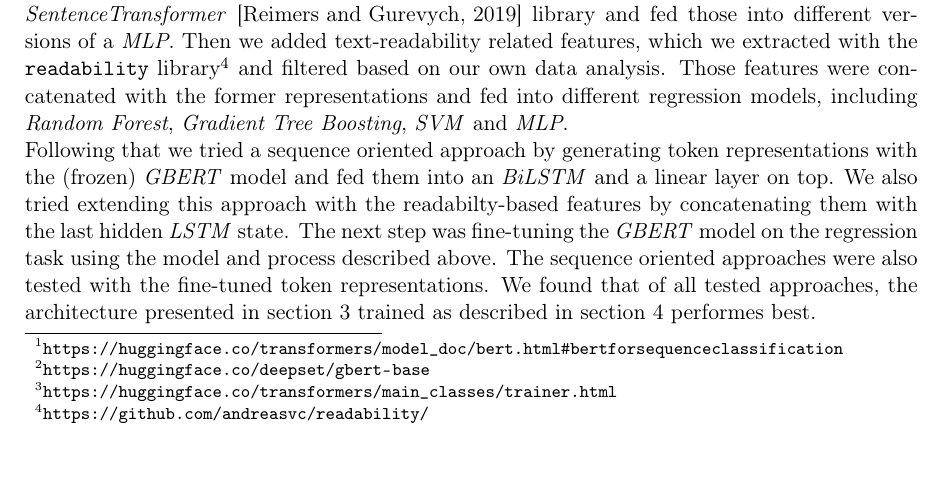
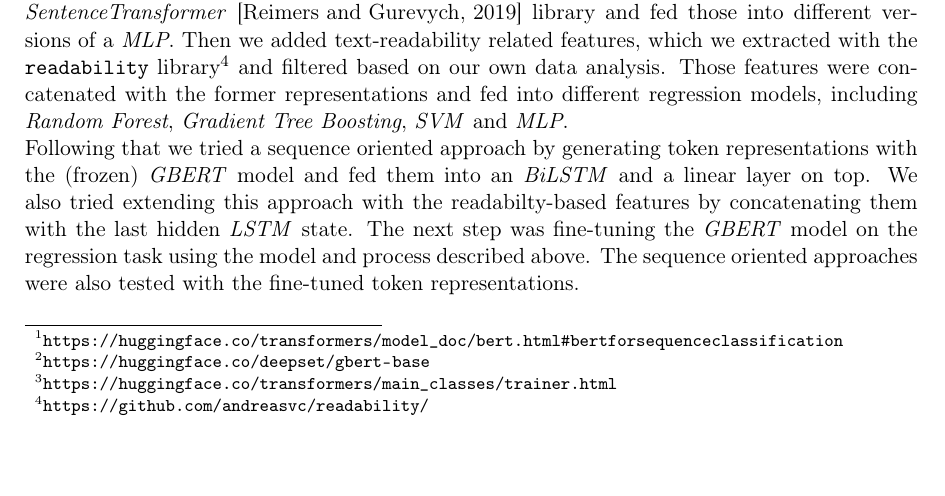
Before and after one commit to fmaschhur/DTCM, a LaTeX document (doc/report.tex): part of page 2 of 4, cut so that both start at the same text. Compiled offline with pdfLaTeX.

Commit message:
minor fix

```diff
--- a/doc/report.tex
+++ b/doc/report.tex
@@ -60,13 +60,14 @@ As our base model we used \texttt{gbert-base}\footnote{\url{https://huggingface.
 \section{Training process}
 \label{sec:train}
 
-Our training process follows the fine-tuning approach described in \cite{DBLP:journals/corr/abs-1810-04805}. The entire model is trained end-to-end using the mean squared error loss and the AdamW optimizer \cite{DBLP:journals/corr/abs-1711-05101}. The hyperparamters of the training process can be found in appendix \ref{appendix:tables}, table \ref{tab:train_hyperparams}. For development purposes, the dataset was randomly split 3-fold into a train set and test set with a train split size of \(0.33 \cdot 900 = 297\). To train the final submitted model, the entire dataset was used as training set. The described training process can be easily realised with the \textit{Trainer} class\footnote{\url{https://huggingface.co/transformers/main_classes/trainer.html}} of the \textit{transformers} library.
+Our training process follows the fine-tuning approach described in \cite{DBLP:journals/corr/abs-1810-04805}. The entire model is trained end-to-end using the mean squared error loss and the \textit{AdamW} optimizer \cite{DBLP:journals/corr/abs-1711-05101}. The hyperparamters of the training process can be found in appendix \ref{appendix:tables}, table \ref{tab:train_hyperparams}. For development purposes, the dataset was randomly split 3-fold into a train set and test set with a train split size of \(0.33 \cdot 900 = 297\). To train the final submitted model, the entire dataset was used as training set. The described training process can be easily realised with the \textit{Trainer} class\footnote{\url{https://huggingface.co/transformers/main_classes/trainer.html}} of the \textit{transformers} library.
 
 
 \section{Discarded models}
 In the process of developing the presented model, we tried out different model architectures and input features. We started by using sentence based representations generated with the \textit{SentenceTransformer} \cite{reimers-2019-sentence-bert} library and fed those into different versions of a \textit{MLP}. Then we added text-readability related features, which we extracted with the \texttt{readability} library\footnote{\url{https://github.com/andreasvc/readability/}} and filtered based on our own data analysis. Those features were concatenated with the former representations and fed into different regression models, including \textit{Random Forest}, \textit{Gradient Tree Boosting}, \textit{SVM} and \textit{MLP}.
 
-Following that we tried a sequence oriented approach by generating token representations with the (frozen) \textit{GBERT} model and fed them into an \textit{BiLSTM} and a linear layer on top. We also tried extending this approach with the readabilty-based features by concatenating them with the last hidden \textit{LSTM} state. The next step was fine-tuning the \textit{GBERT} model on the regression task using the model and process described above. The sequence oriented approaches were also tested with the fine-tuned token representations. We found that of all tested approaches, the architecture presented in section \ref{sec:model} trained as described in section \ref{sec:train} performes best.
+Following that we tried a sequence oriented approach by generating token representations with the (frozen) \textit{GBERT} model and fed them into an \textit{BiLSTM} and a linear layer on top. We also tried extending this approach with the readabilty-based features by concatenating them with the last hidden \textit{LSTM} state. The next step was fine-tuning the \textit{GBERT} model on the regression task using the model and process described above. The sequence oriented approaches were also tested with the fine-tuned token representations.
+%We found that of all tested approaches, the architecture presented in section \ref{sec:model} trained as described in section \ref{sec:train} performes best.
 
 
 \newpage
```
Also changed, not shown: doc/report.pdf.
